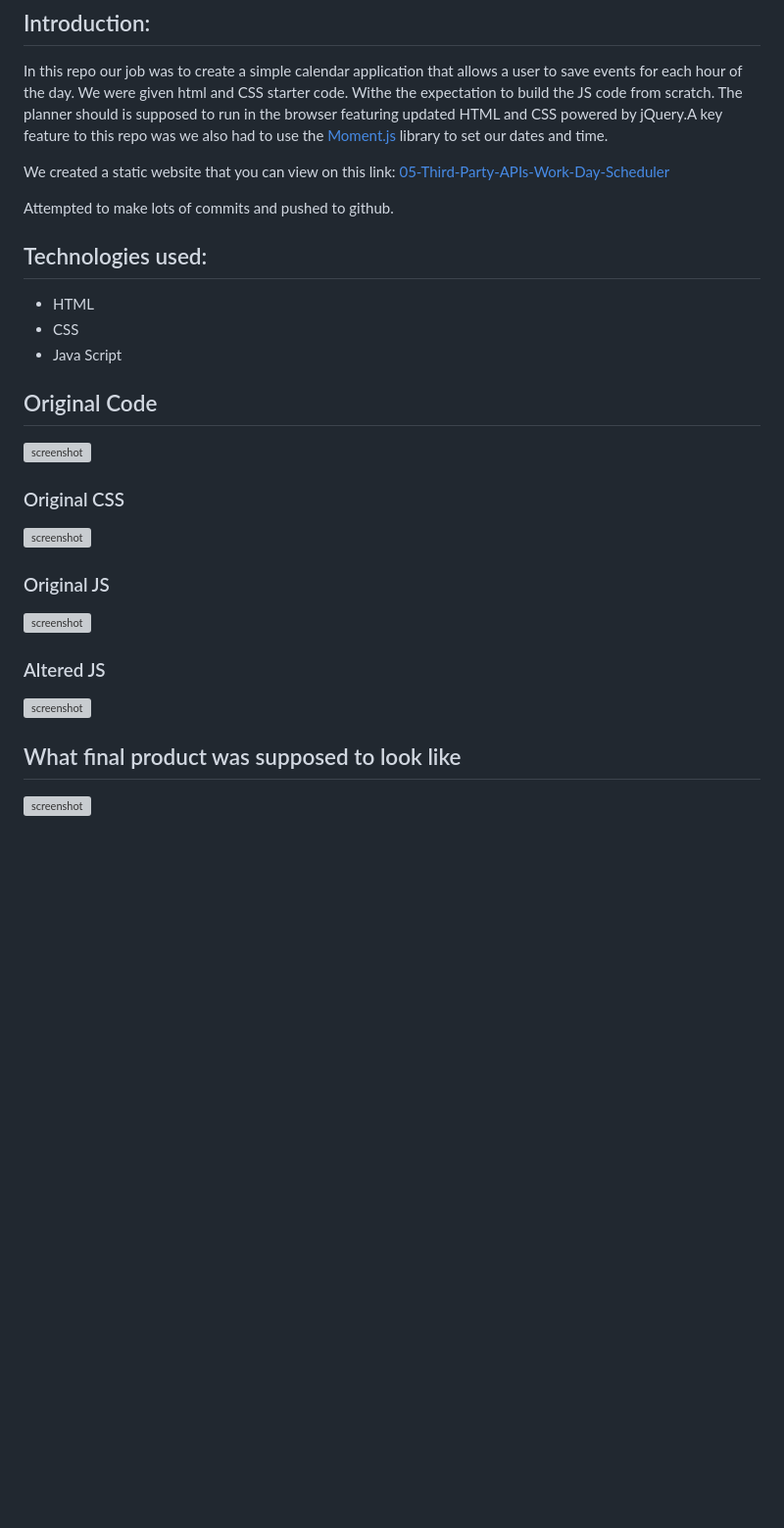
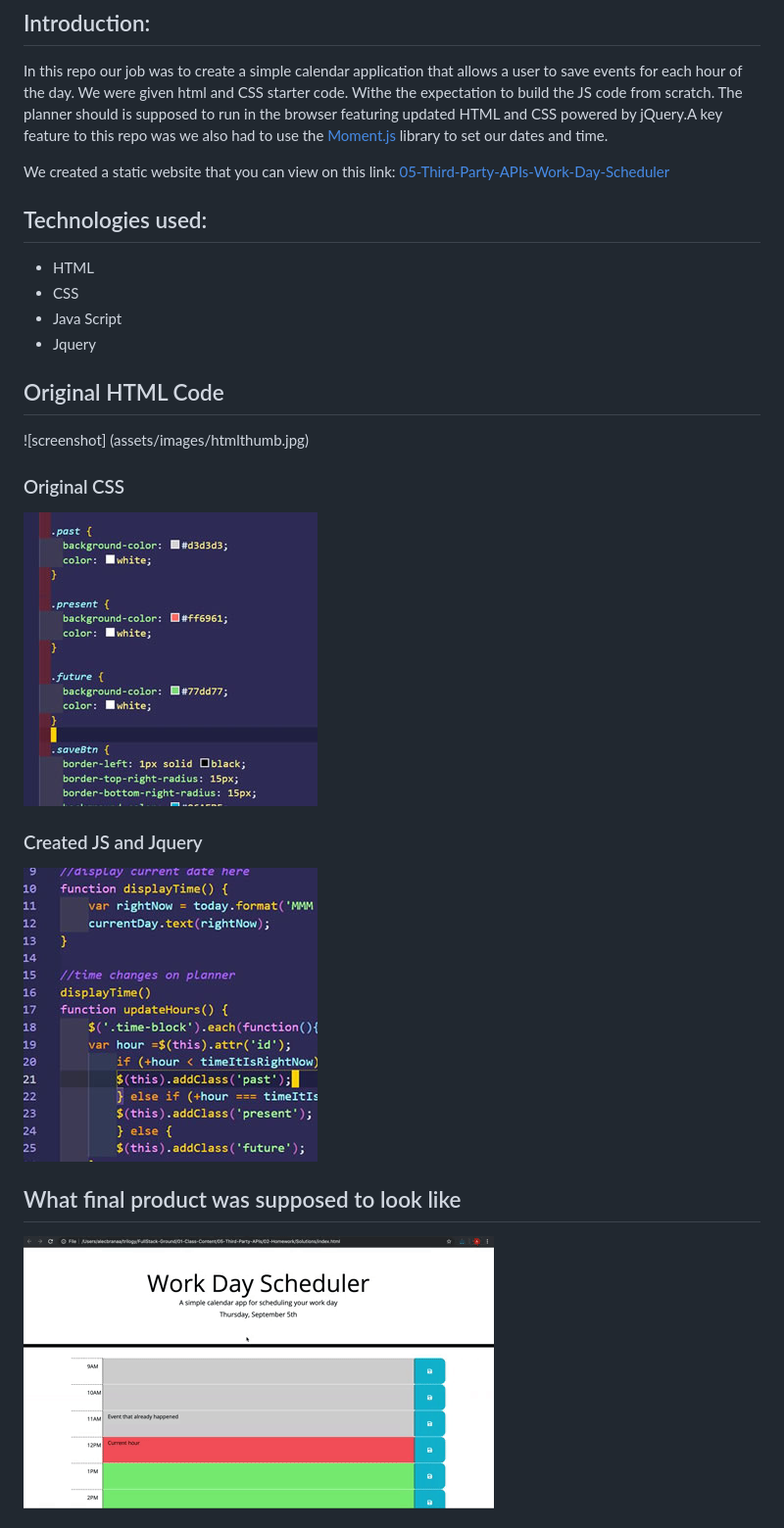
Before and after one commit to killjoyangel/05-Third-Party-APIs-Work-Day-Scheduler, a Markdown page: README.md, the part around the change printed below. Shown: that part at 98% size. Rendered like a GitHub page; pictures changed too: assets/images/05-third-party-apis-homework-demo.gif (added), assets/images/JSthumb.jpg (added), assets/images/cssthumb.jpg (added); blank space fills up the shorter version; grey boxes are pictures that could not be loaded.

Commit message:
added images

```diff
--- a/README.md
+++ b/README.md
@@ -8,25 +8,22 @@ We created a static website that you can view on this link:
 
-Attempted to make lots of commits and pushed to github.
 
 ## Technologies used:
 * HTML
 * CSS
 * Java Script
+* Jquery
 
-## Original Code
-![screenshot](/assets/images/htmlthumb.jpg)
+## Original HTML  Code
+![screenshot] (assets/images/htmlthumb.jpg)
 
 ### Original CSS
-![screenshot](/assets/images/CSSthumb.jpg)
+![screenshot](assets/images/cssthumb.jpg)
 
-### Original JS
-![screenshot](/assets/images/JSthumb2.jpg)
-
-### Altered JS
-![screenshot](/assets/images/JSthumb.jpg)
+### Created JS and Jquery
+![screenshot](assets/images/JSthumb.jpg)
 
 
 ## What final product was supposed to look like
-![screenshot](/assets/images/03-javascript-homework-demo.png)
+![screenshot](assets/images/05-third-party-apis-homework-demo.gif)
 
 
```
Also changed, not shown: other parts of README.md (+3 -5 lines), assets/images/htmlthumb.jpg (added), assets/images/itworks.JPG (added).
